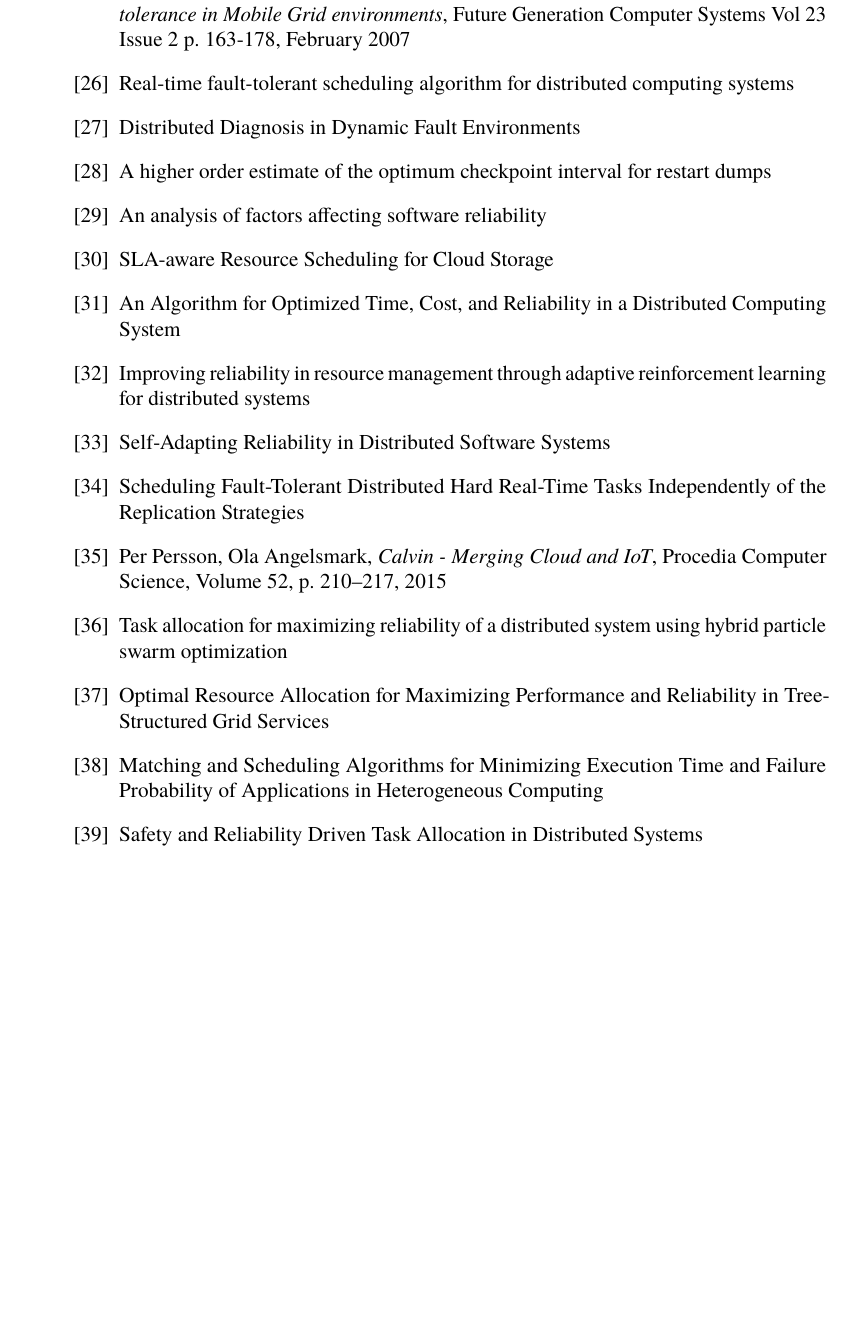
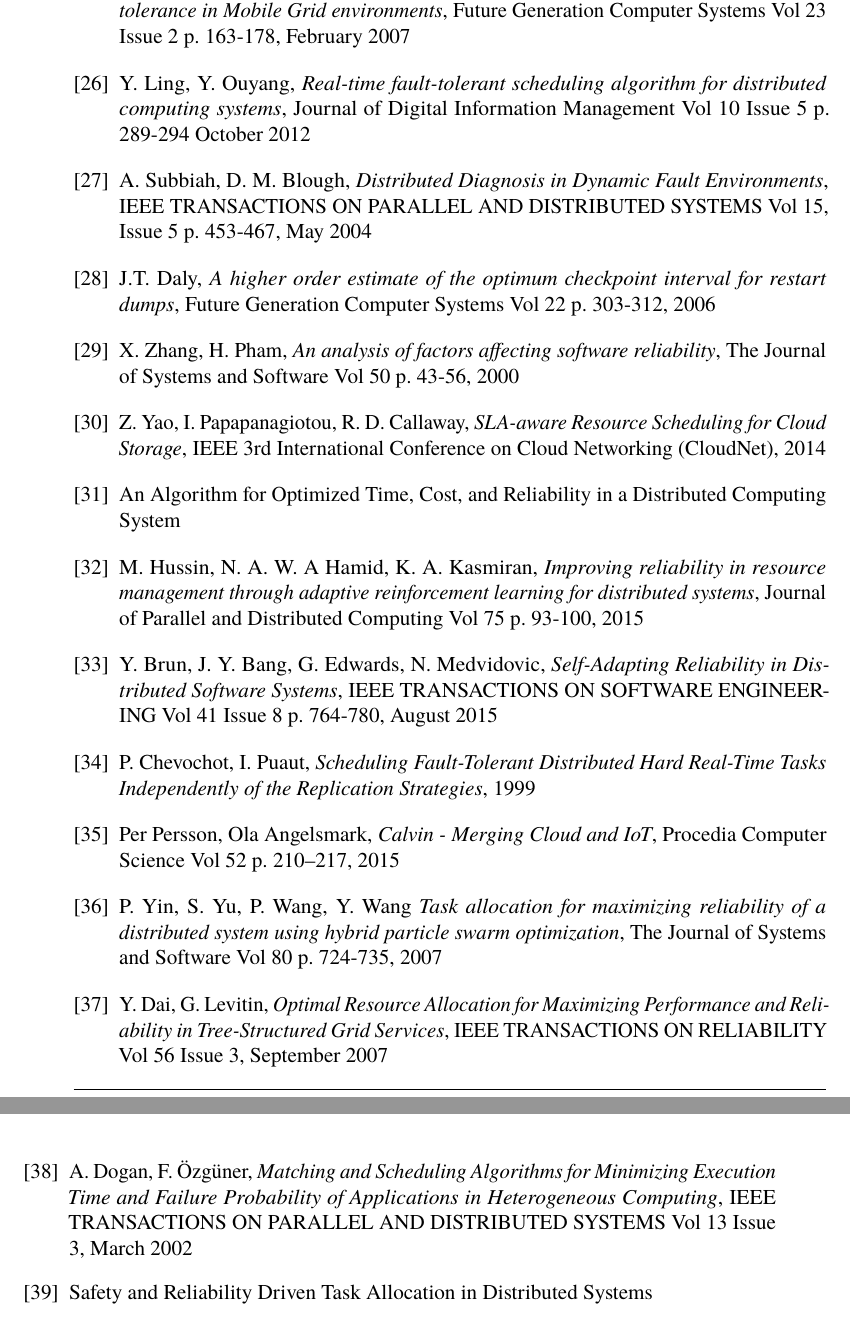
Before and after one commit to PStahl/master_thesis, a LaTeX thesis (report.tex): part of page 63 of 73 before the commit and two parts of pages 63 and 64 of 73 after it, the two joined at a grey line, cut so that both start at the same text, the shorter picture padded with empty space. Compiled offline with pdfLaTeX.

Commit message:
update references

```diff
--- a/report.tex
+++ b/report.tex
@@ -1556,46 +1556,78 @@ In the simplest case, when all nodes have the same MTBF this could be achieved b
 	February 2007
 
 \bibitem{realTimeSchedAlgo}
-Real-time fault-tolerant scheduling algorithm for distributed computing systems
+	Y. Ling, Y. Ouyang,
+	\emph{Real-time fault-tolerant scheduling algorithm for distributed computing systems},
+	Journal of Digital Information Management Vol 10 Issue 5 p. 289-294
+	October 2012
 
 \bibitem{distDiagnosis}
-Distributed Diagnosis in Dynamic Fault Environments
+	A. Subbiah, D. M. Blough,
+	\emph{Distributed Diagnosis in Dynamic Fault Environments},
+	IEEE TRANSACTIONS ON PARALLEL AND DISTRIBUTED SYSTEMS Vol 15, Issue 5 p. 453-467,
+	May 2004
 
 \bibitem{optCheckpointInterval}
-A higher order estimate of the optimum checkpoint interval for restart dumps
+	J.T. Daly,
+	\emph{A higher order estimate of the optimum checkpoint interval for restart dumps},
+	Future Generation Computer Systems Vol 22 p. 303-312,
+	2006
 
 \bibitem{factorsAffectingRel}
-An analysis of factors affecting software reliability
+	X. Zhang, H. Pham,
+	\emph{An analysis of factors affecting software reliability},
+	The Journal of Systems and Software Vol 50 p. 43-56,
+	2000
 
 \bibitem{SLASched}
-SLA-aware Resource Scheduling for Cloud Storage
+	Z. Yao, I. Papapanagiotou, R. D. Callaway,
+	\emph{SLA-aware Resource Scheduling for Cloud Storage},
+	IEEE 3rd International Conference on Cloud Networking (CloudNet),
+	2014
 
 \bibitem{algoOptTimeMaxRel}
 An Algorithm for Optimized Time, Cost, and Reliability in a Distributed Computing System
 
 \bibitem{imprRelAdaptRL}
-Improving reliability in resource management through adaptive reinforcement learning for distributed systems
+	M. Hussin, N. A. W. A Hamid, K. A. Kasmiran,
+	\emph{Improving reliability in resource management through adaptive reinforcement learning for distributed systems},
+Journal of Parallel and Distributed Computing Vol 75 p. 93-100,
+	2015
 
 \bibitem{selfAdaptRel}
-Self-Adapting Reliability in Distributed Software Systems
-
-\bibitem{schedReplicas}
-Scheduling Fault-Tolerant Distributed Hard Real-Time Tasks Independently of the Replication Strategies
+	Y. Brun, J. Y. Bang, G. Edwards, N. Medvidovic,
+	\emph{Self-Adapting Reliability in Distributed Software Systems},
+	IEEE TRANSACTIONS ON SOFTWARE ENGINEERING Vol 41 			Issue 8 p. 764-780,
+	August 2015
+
+\bibitem{schedReplicas} %TODO journal?
+	P. Chevochot, I. Puaut,
+	\emph{Scheduling Fault-Tolerant Distributed Hard Real-Time Tasks Independently of the Replication Strategies},
+	1999
 
 \bibitem{calvin}
 	Per Persson, Ola Angelsmark,
 	\emph{Calvin - Merging Cloud and IoT},
-	Procedia Computer Science, Volume 52, p. 210–217,
+	Procedia Computer Science Vol 52 p. 210–217,
 	2015
 
 \bibitem{taskAllocationSwarm}
-Task allocation for maximizing reliability of a distributed system using hybrid particle swarm optimization
+	P. Yin, S. Yu, P. Wang, Y. Wang
+	\emph{Task allocation for maximizing reliability of a distributed system using hybrid particle swarm optimization},
+	The Journal of Systems and Software Vol 80 p. 724-735,
+	2007
 
 \bibitem{optResourceAllMaxPerformance}
-Optimal Resource Allocation for Maximizing Performance and Reliability in Tree-Structured Grid Services
+	Y. Dai, G. Levitin,
+	\emph{Optimal Resource Allocation for Maximizing Performance and Reliability in Tree-Structured Grid Services},
+	IEEE TRANSACTIONS ON RELIABILITY Vol 56 Issue 3,
+	September 2007
 
 \bibitem{matchSchedAlgoMinFailure}
-Matching and Scheduling Algorithms for Minimizing Execution Time and Failure Probability of Applications in Heterogeneous Computing
+	A. Dogan, F. Özgüner,
+	\emph{Matching and Scheduling Algorithms for Minimizing Execution Time and Failure Probability of Applications in Heterogeneous Computing},
+	IEEE TRANSACTIONS ON PARALLEL AND DISTRIBUTED 	SYSTEMS Vol 13 Issue 3,
+	March 2002
 
 \bibitem{safetyRelTaskAllocation}
 Safety and Reliability Driven Task Allocation in Distributed Systems
```
